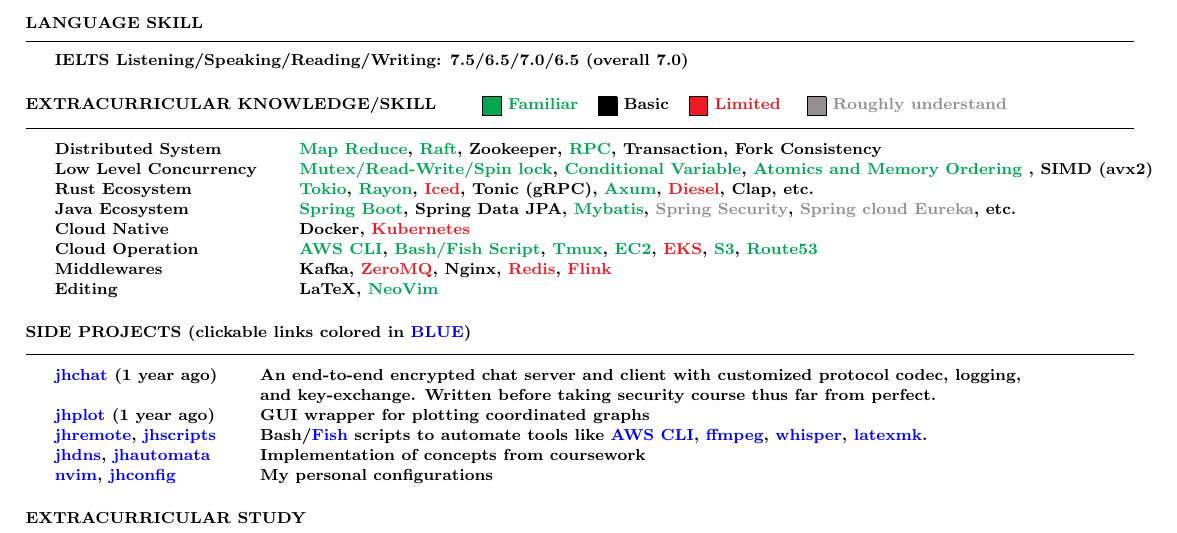
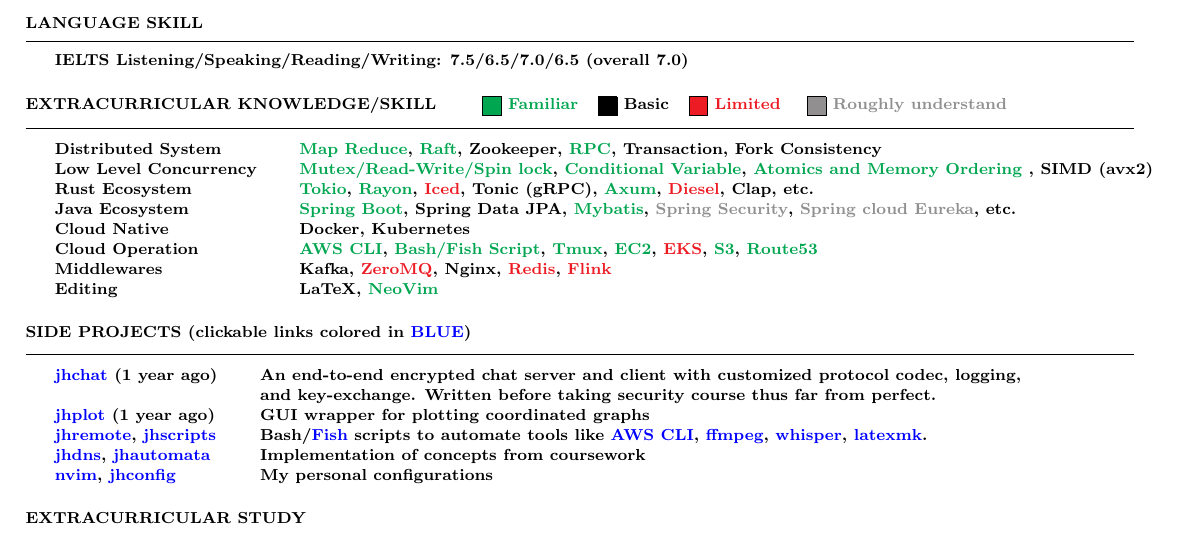
Before and after one commit to realzhujunhao/resume, a LaTeX CV (main.tex): part of the page, cut so that both start at the same text. Compiled offline with pdfLaTeX.

Commit message:
k8s promote to basic

```diff
--- a/main.tex
+++ b/main.tex
@@ -84,7 +84,7 @@
 , SIMD (avx2) \\
 Rust Ecosystem & \G{Tokio}, \G{Rayon}, \R{Iced}, Tonic (gRPC), \G{Axum}, \R{Diesel}, Clap, etc. \\
 Java Ecosystem & \G{Spring Boot}, Spring Data JPA, \G{Mybatis}, \F{Spring Security}, \F{Spring cloud Eureka}, etc. \\
-Cloud Native & Docker, \R{Kubernetes} \\
+Cloud Native & Docker, Kubernetes \\
 Cloud Operation & \G{AWS CLI}, \G{Bash/Fish Script}, \G{Tmux}, \G{EC2}, \R{EKS}, \G{S3}, \G{Route53} \\
 Middlewares       & Kafka, \R{ZeroMQ}, Nginx, \R{Redis}, \R{Flink} \\
 Editing & LaTeX, \G{NeoVim} \\
```
Also changed, not shown: main.pdf, resume.pdf.
